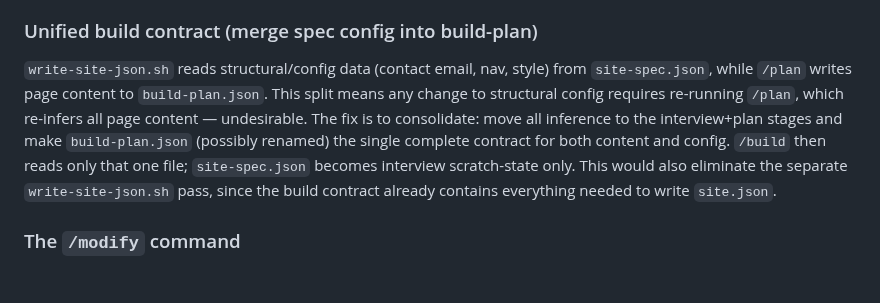
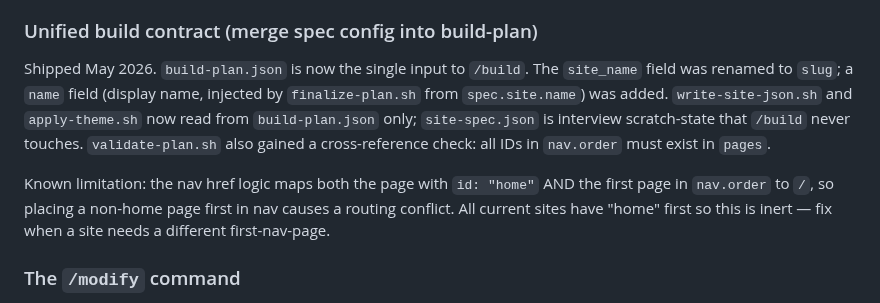
Before and after one commit to nopolabs/clodsite, a Markdown page: ROADMAP.md, the part around the change. GitHub-like rendering; blank space fills up the shorter version.

Commit message:
docs: mark unified build contract shipped in ROADMAP
Co-Authored-By: Claude Sonnet 4.6 <noreply@anthropic.com>

```diff
--- a/ROADMAP.md
+++ b/ROADMAP.md
@@ -103,15 +103,17 @@ and removes the need for `acceptEdits` mode during builds.
 
 ### Unified build contract (merge spec config into build-plan)
 
-`write-site-json.sh` reads structural/config data (contact email, nav, style)
-from `site-spec.json`, while `/plan` writes page content to `build-plan.json`.
-This split means any change to structural config requires re-running `/plan`,
-which re-infers all page content — undesirable. The fix is to consolidate: move
-all inference to the interview+plan stages and make `build-plan.json` (possibly
-renamed) the single complete contract for both content and config. `/build` then
-reads only that one file; `site-spec.json` becomes interview scratch-state only.
-This would also eliminate the separate `write-site-json.sh` pass, since the
-build contract already contains everything needed to write `site.json`.
+Shipped May 2026. `build-plan.json` is now the single input to `/build`.
+The `site_name` field was renamed to `slug`; a `name` field (display name,
+injected by `finalize-plan.sh` from `spec.site.name`) was added. `write-site-json.sh`
+and `apply-theme.sh` now read from `build-plan.json` only; `site-spec.json` is
+interview scratch-state that `/build` never touches. `validate-plan.sh` also
+gained a cross-reference check: all IDs in `nav.order` must exist in `pages`.
+
+Known limitation: the nav href logic maps both the page with `id: "home"` AND the
+first page in `nav.order` to `/`, so placing a non-home page first in nav causes a
+routing conflict. All current sites have "home" first so this is inert — fix when
+a site needs a different first-nav-page.
 
 ### The `/modify` command
 
```
